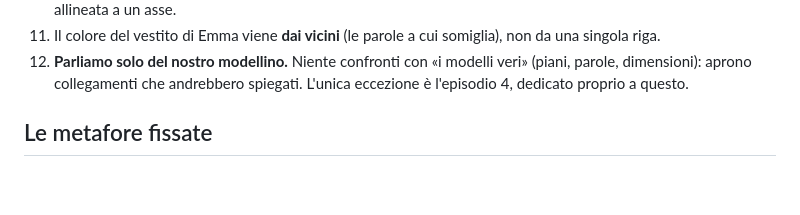
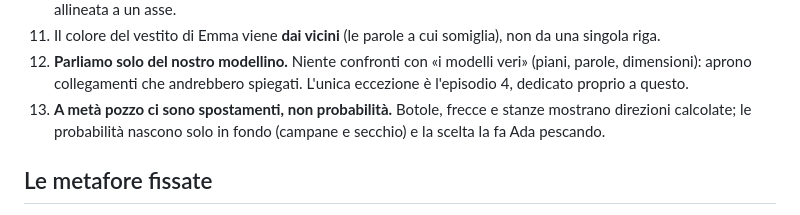
Before and after one commit to febbrile/ancora-un-giro, a Markdown page: CLAUDE.md, the part around the change. Drawn GitHub-style; blank space fills up the shorter version.

```diff
--- a/CLAUDE.md
+++ b/CLAUDE.md
@@ -44,6 +44,8 @@ se una scena è bella ma scientificamente sbagliata, si riscrive.
 11. Il colore del vestito di Emma viene **dai vicini** (le parole a cui somiglia), non da una singola riga.
 12. **Parliamo solo del nostro modellino.** Niente confronti con «i modelli veri» (piani, parole, dimensioni):
     aprono collegamenti che andrebbero spiegati. L'unica eccezione è l'episodio 4, dedicato proprio a questo.
+13. **A metà pozzo ci sono spostamenti, non probabilità.** Botole, frecce e stanze mostrano direzioni calcolate;
+    le probabilità nascono solo in fondo (campane e secchio) e la scelta la fa Ada pescando.
 
 ## Le metafore fissate
 
```
Also changed, not shown: sceneggiatura/SCENEGGIATURA.md (+4 -1 lines).
